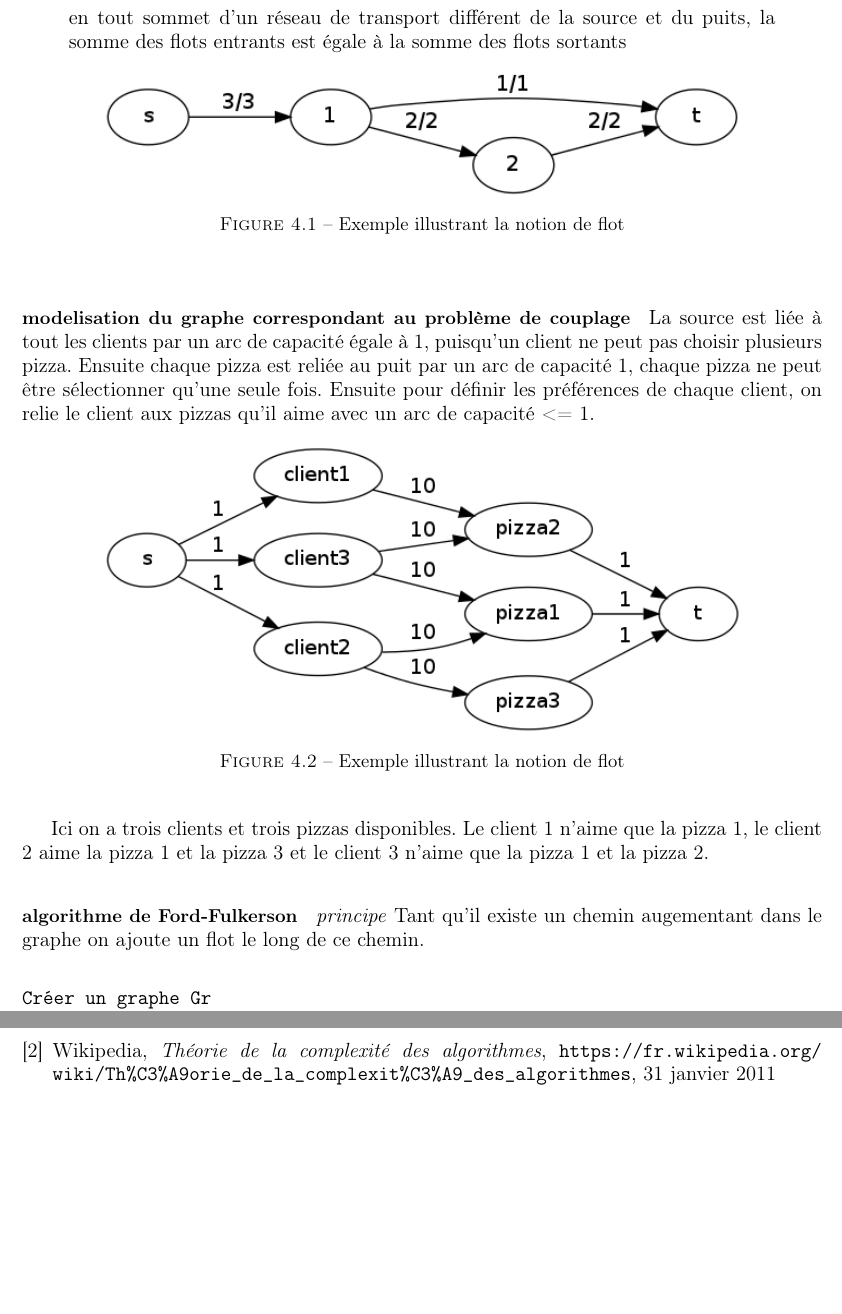
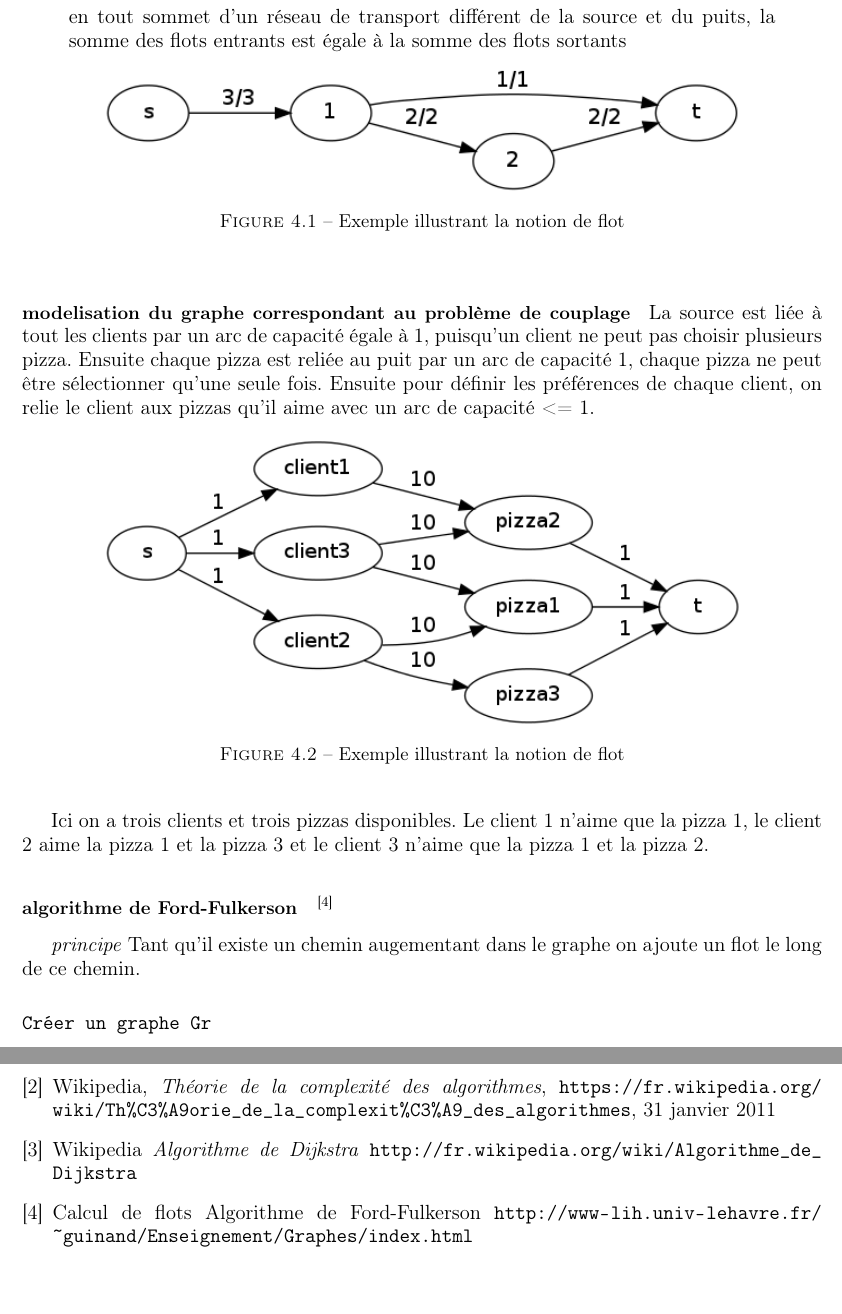
Before and after one commit to ifgx/iutbm, a LaTeX thesis (rapport/rapport_iutbm.tex, which reads rapport/chapters/bibli.tex, rapport/chapters/realisation.tex): two parts of pages 14 and 24 of 24, joined at a grey line, cut so that both start at the same text. Compiled offline with pdfLaTeX.

Commit message:
Ajoute de quelque référence pour dijkstra et ford fulkerson

```diff
--- a/rapport/chapters/bibli.tex
+++ b/rapport/chapters/bibli.tex
@@ -12,4 +12,14 @@
     \url{https://fr.wikipedia.org/wiki/Th\%C3\%A9orie_de_la_complexit\%C3\%A9_des_algorithmes},
     31 janvier 2011
 
+\bibitem{ref.dijkstra}
+  Wikipedia
+  \emph{Algorithme de Dijkstra}
+  \url{http://fr.wikipedia.org/wiki/Algorithme_de_Dijkstra}
+
+\bibitem{ref.fordfulkerson}
+Calcul de flots
+Algorithme de Ford-Fulkerson
+\url{http://www-lih.univ-lehavre.fr/~guinand/Enseignement/Graphes/index.html}
+
 \end{thebibliography}
--- a/rapport/chapters/realisation.tex
+++ b/rapport/chapters/realisation.tex
@@ -134,7 +134,7 @@ entrants est égale à la somme des flots sortants
 Ici on a trois clients et trois pizzas disponibles. Le client 1 n'aime que la pizza 1, le client 2 aime la pizza 1 et la pizza 3 et le client 3 n'aime que la pizza 1 et la pizza 2.
 
 
-\paragraph{algorithme de Ford-Fulkerson}
+\paragraph{algorithme de Ford-Fulkerson} ~\cite{ref.fordfulkerson}
 
 
 \emph{principe} Tant qu'il existe un chemin augementant dans le graphe on ajoute un flot le long de ce chemin.
```
Also changed, not shown: rapport/chapters/realisation.tex (2 more changed lines).
